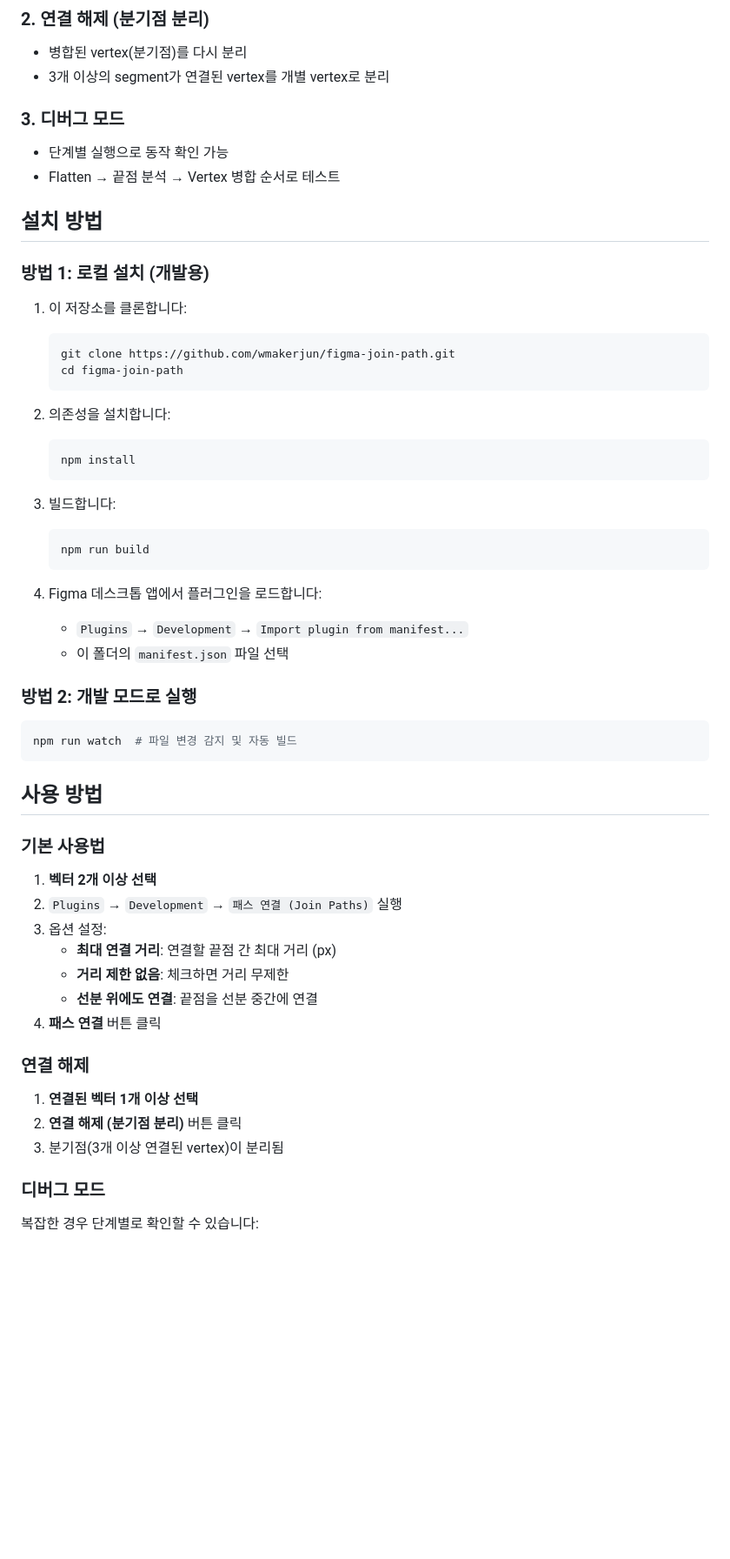
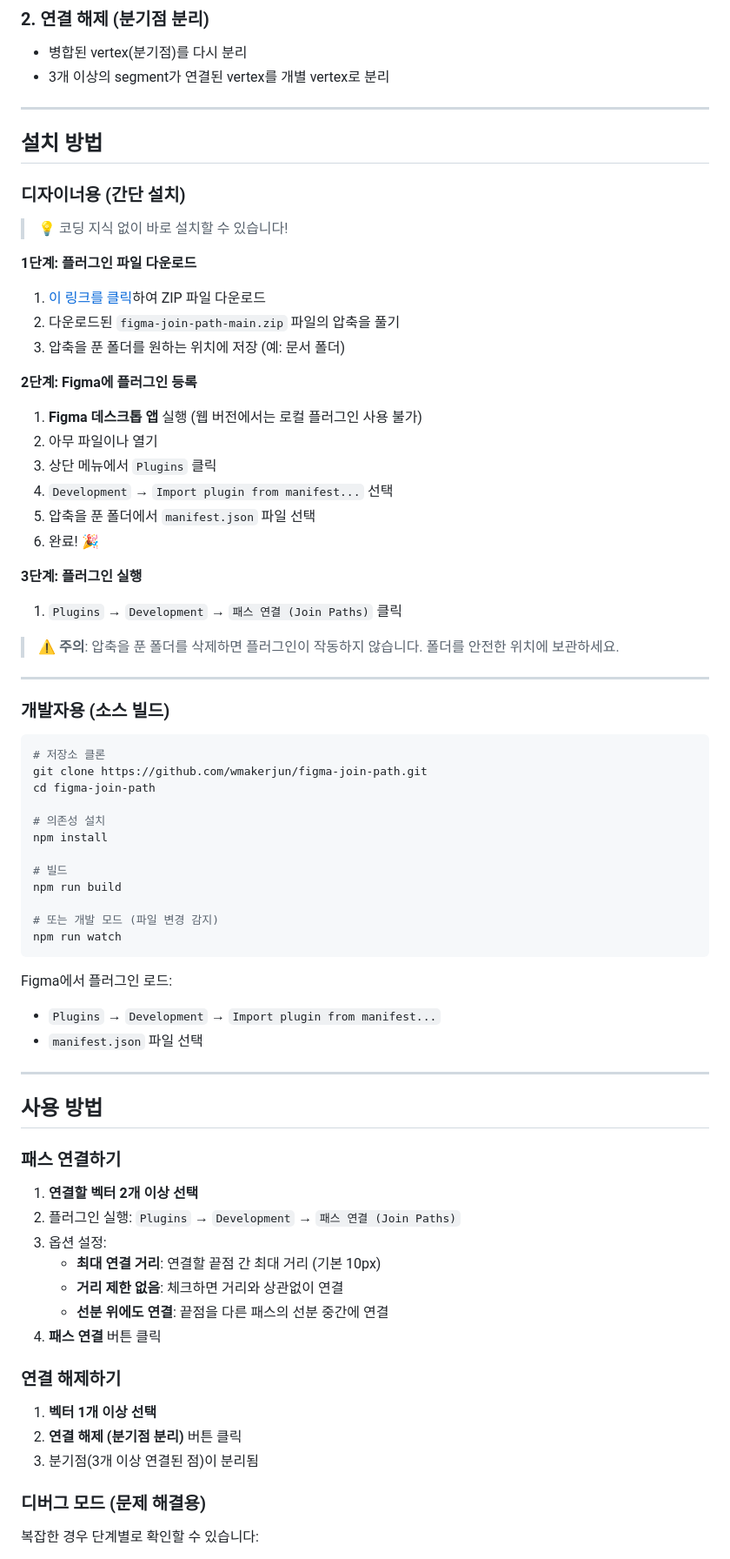
Before and after one commit to wmakerjun/figma-join-path, a Markdown page: README.md, the part around one of its changes. Shown at 87% size. Drawn GitHub-style; blank space fills up the shorter version.

Commit message:
Update README with designer-friendly installation guide
- Add ZIP download instructions for non-developers
- Add step-by-step installation guide with screenshots description
- Add FAQ section for common issues
- Reorganize sections for better readability

🤖 Generated with [Claude Code](https://claude.com/claude-code)

Co-Authored-By: Claude Opus 4.5 <noreply@anthropic.com>

````diff
--- a/README.md
+++ b/README.md
@@ -14,59 +14,79 @@
 - 병합된 vertex(분기점)를 다시 분리
 - 3개 이상의 segment가 연결된 vertex를 개별 vertex로 분리
 
-### 3. 디버그 모드
-- 단계별 실행으로 동작 확인 가능
-- Flatten → 끝점 분석 → Vertex 병합 순서로 테스트
+---
 
 ## 설치 방법
 
-### 방법 1: 로컬 설치 (개발용)
+### 디자이너용 (간단 설치)
 
-1. 이 저장소를 클론합니다:
-   ```bash
-   git clone https://github.com/wmakerjun/figma-join-path.git
-   cd figma-join-path
-   ```
+> 💡 코딩 지식 없이 바로 설치할 수 있습니다!
 
-2. 의존성을 설치합니다:
-   ```bash
-   npm install
-   ```
+**1단계: 플러그인 파일 다운로드**
 
-3. 빌드합니다:
-   ```bash
-   npm run build
-   ```
+1. [이 링크를 클릭](https://github.com/wmakerjun/figma-join-path/archive/refs/heads/main.zip)하여 ZIP 파일 다운로드
+2. 다운로드된 `figma-join-path-main.zip` 파일의 압축을 풀기
+3. 압축을 푼 폴더를 원하는 위치에 저장 (예: 문서 폴더)
 
-4. Figma 데스크톱 앱에서 플러그인을 로드합니다:
-   - `Plugins` → `Development` → `Import plugin from manifest...`
-   - 이 폴더의 `manifest.json` 파일 선택
+**2단계: Figma에 플러그인 등록**
 
-### 방법 2: 개발 모드로 실행
+1. **Figma 데스크톱 앱** 실행 (웹 버전에서는 로컬 플러그인 사용 불가)
+2. 아무 파일이나 열기
+3. 상단 메뉴에서 `Plugins` 클릭
+4. `Development` → `Import plugin from manifest...` 선택
+5. 압축을 푼 폴더에서 `manifest.json` 파일 선택
+6. 완료! 🎉
+
+**3단계: 플러그인 실행**
+
+1. `Plugins` → `Development` → `패스 연결 (Join Paths)` 클릭
+
+> ⚠️ **주의**: 압축을 푼 폴더를 삭제하면 플러그인이 작동하지 않습니다. 폴더를 안전한 위치에 보관하세요.
+
+---
+
+### 개발자용 (소스 빌드)
 
 ```bash
-npm run watch  # 파일 변경 감지 및 자동 빌드
+# 저장소 클론
+git clone https://github.com/wmakerjun/figma-join-path.git
+cd figma-join-path
+
+# 의존성 설치
+npm install
+
+# 빌드
+npm run build
+
+# 또는 개발 모드 (파일 변경 감지)
+npm run watch
 ```
+
+Figma에서 플러그인 로드:
+- `Plugins` → `Development` → `Import plugin from manifest...`
+- `manifest.json` 파일 선택
+
+---
 
 ## 사용 방법
 
-### 기본 사용법
+### 패스 연결하기
 
-1. **벡터 2개 이상 선택**
-2. `Plugins` → `Development` → `패스 연결 (Join Paths)` 실행
+1. **연결할 벡터 2개 이상 선택**
+2. 플러그인 실행: `Plugins` → `Development` → `패스 연결 (Join Paths)`
 3. 옵션 설정:
-   - **최대 연결 거리**: 연결할 끝점 간 최대 거리 (px)
-   - **거리 제한 없음**: 체크하면 거리 무제한
-   - **선분 위에도 연결**: 끝점을 선분 중간에 연결
+   - **최대 연결 거리**: 연결할 끝점 간 최대 거리 (기본 10px)
+   - **거리 제한 없음**: 체크하면 거리와 상관없이 연결
+   - **선분 위에도 연결**: 끝점을 다른 패스의 선분 중간에 연결
 4. **패스 연결** 버튼 클릭
 
-### 연결 해제
+### 연결 해제하기
 
-1. **연결된 벡터 1개 이상 선택**
+1. **벡터 1개 이상 선택**
 2. **연결 해제 (분기점 분리)** 버튼 클릭
-3. 분기점(3개 이상 연결된 vertex)이 분리됨
+3. 분기점(3개 이상 연결된 점)이 분리됨
 
-### 디버그 모드
+### 디버그 모드 (문제 해결용)
 
 복잡한 경우 단계별로 확인할 수 있습니다:
 
````
Also changed, not shown: other parts of README.md (+18 -14 lines).
